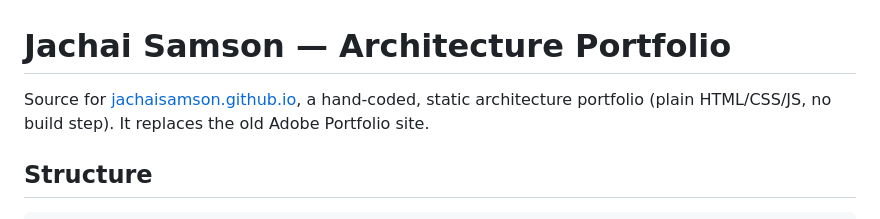
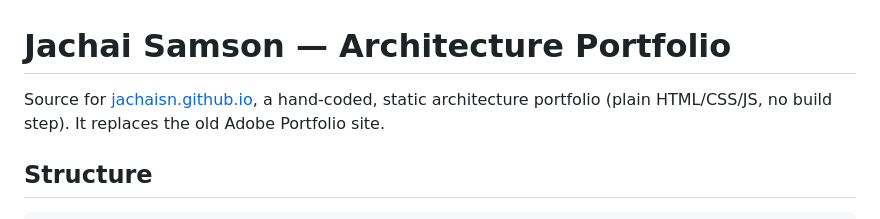
Before and after one commit to JACHAISN/JACHAISN.github.io, a Markdown page: README.md, the part around the change. Rendered like a GitHub page.

Commit message:
Point README at the site's new address

```diff
--- a/README.md
+++ b/README.md
@@ -1,6 +1,6 @@
 # Jachai Samson — Architecture Portfolio
 
-Source for [jachaisamson.github.io](https://jachaisamson.github.io/), a hand-coded, static
+Source for [jachaisn.github.io](https://jachaisn.github.io/), a hand-coded, static
 architecture portfolio (plain HTML/CSS/JS, no build step). It replaces the old Adobe Portfolio site.
 
 ## Structure
```
